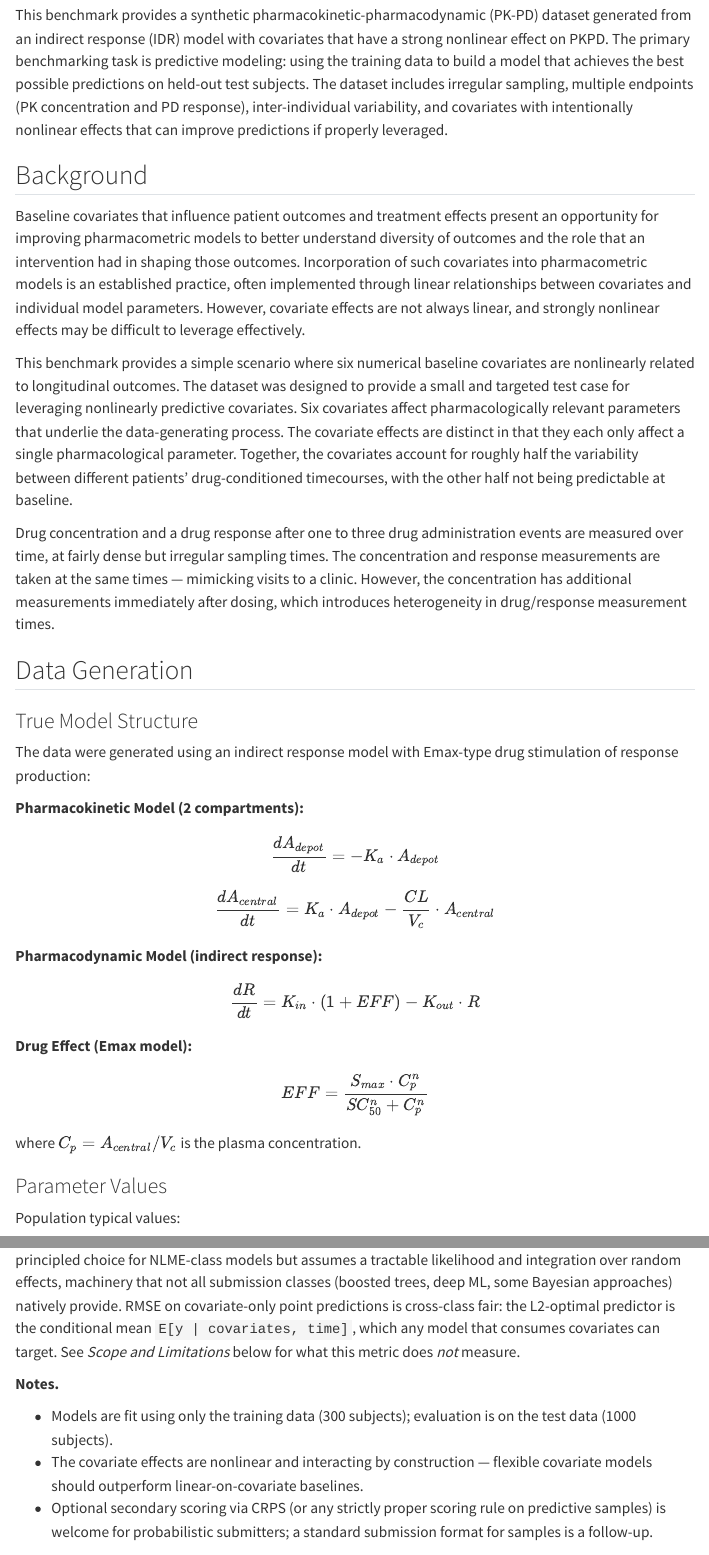
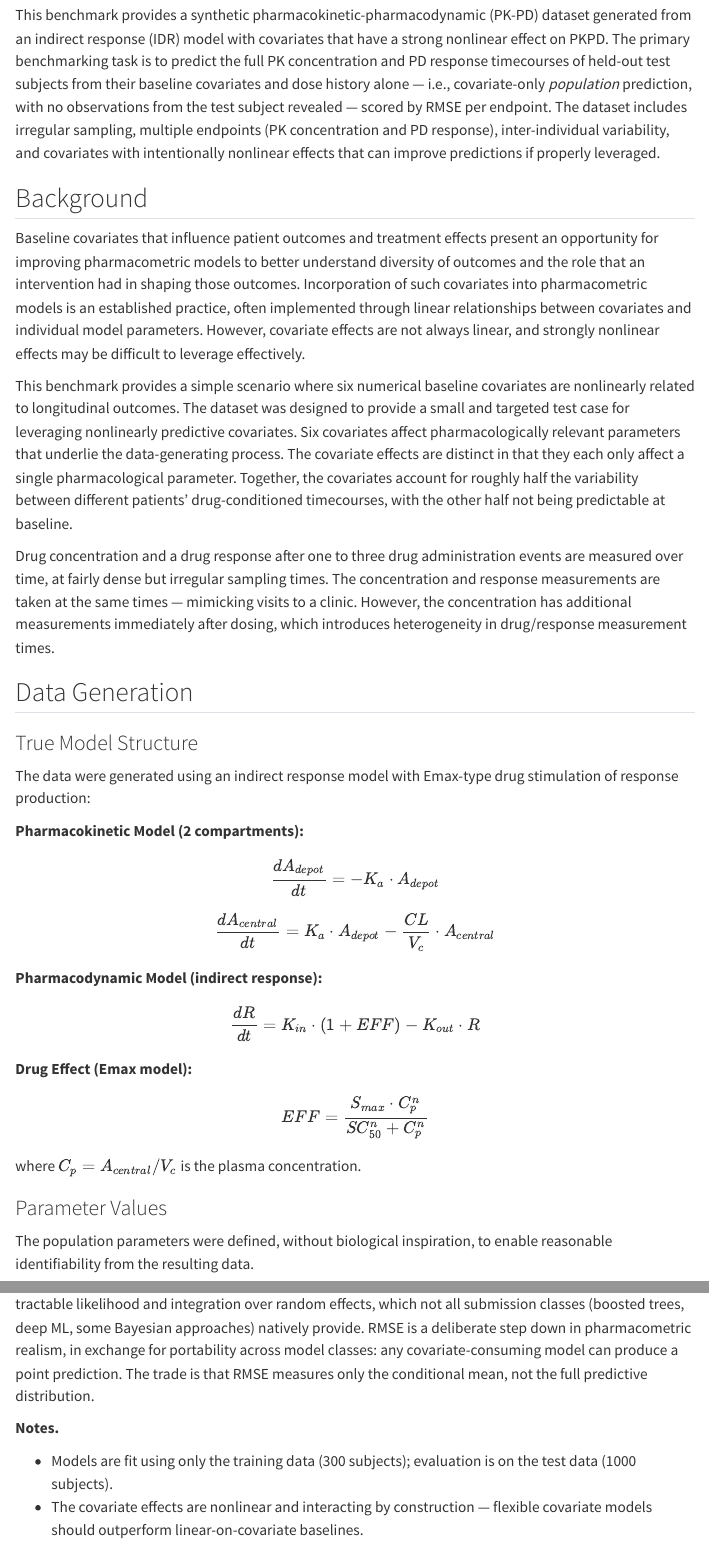
Before and after one commit to PMxBenchmarks/pmx_benchmarks, a Quarto document (benchmarks/idr-covariate-discovery/index.qmd): the page in a window 1100 px wide, from 270 px down, and a second part further down, joined at a grey line. Rendered offline with R 4.5, knitr and Pandoc in place of Quarto, with nearby package versions; menus at the side of the page are left out.

Commit message:
docs: trim and add cross-class portability rationale to qmd
- Replace parameter-source line with explicit note that parameters
  were chosen for identifiability, not from a biological source.
- Tighten the irreducible-RMSE-floor paragraph.
- Drop the CRPS optional-scoring bullet and the standalone References
  section (DeepPumas attribution remains in script header).
- Restore a one-paragraph rationale for RMSE over marginal LL: it is
  a deliberate step down in pharmacometric realism in exchange for
  portability across model classes.

````diff
--- a/benchmarks/idr-covariate-discovery/index.qmd
+++ b/benchmarks/idr-covariate-discovery/index.qmd
@@ -5,17 +5,12 @@ description: "A synthetic PK-PD dataset from an indirect response model with com
 author:
   - name: Niklas Korsbo
     affiliation: Pumas-AI
-date: 2026-01-30
-categories:
-  - synthetic
-  - pk-pd
-  - predictive-modeling
-  - covariates
+date: 2026-05-21
 ---
 
 ## Abstract
 
-This benchmark provides a synthetic pharmacokinetic-pharmacodynamic (PK-PD) dataset generated from an indirect response (IDR) model with covariates that have a strong nonlinear effect on PKPD. The primary benchmarking task is predictive modeling: using the training data to build a model that achieves the best possible predictions on held-out test subjects. The dataset includes irregular sampling, multiple endpoints (PK concentration and PD response), inter-individual variability, and covariates with intentionally nonlinear effects that can improve predictions if properly leveraged.
+This benchmark provides a synthetic pharmacokinetic-pharmacodynamic (PK-PD) dataset generated from an indirect response (IDR) model with covariates that have a strong nonlinear effect on PKPD. The primary benchmarking task is to predict the full PK concentration and PD response timecourses of held-out test subjects from their baseline covariates and dose history alone — i.e., covariate-only *population* prediction, with no observations from the test subject revealed — scored by RMSE per endpoint. The dataset includes irregular sampling, multiple endpoints (PK concentration and PD response), inter-individual variability, and covariates with intentionally nonlinear effects that can improve predictions if properly leveraged.
 
 ## Background
 
@@ -61,7 +56,7 @@ where $C_p = A_{central} / V_c$ is the plasma concentration.
 
 ### Parameter Values
 
-Population typical values:
+The population parameters were defined, without biological inspiration, to enable reasonable identifiability from the resulting data.
 
 | Parameter | Symbol | Value | Description |
 |-----------|--------|-------|-------------|
@@ -195,13 +190,12 @@ Both numbers are reported and ranked separately.
 {{< include assets/dgm_baseline_rmse.html >}}
 ```
 
-**Why a point-prediction metric instead of marginal log-likelihood?** Marginal log-likelihood is the principled choice for NLME-class models but assumes a tractable likelihood and integration over random effects, machinery that not all submission classes (boosted trees, deep ML, some Bayesian approaches) natively provide. RMSE on covariate-only point predictions is cross-class fair: the L2-optimal predictor is the conditional mean `E[y | covariates, time]`, which any model that consumes covariates can target. See *Scope and Limitations* below for what this metric does *not* measure.
+**Why RMSE and not marginal log-likelihood?** mLL — pharmacometrics' canonical metric — requires a tractable likelihood and integration over random effects, which not all submission classes (boosted trees, deep ML, some Bayesian approaches) natively provide. RMSE is a deliberate step down in pharmacometric realism, in exchange for portability across model classes: any covariate-consuming model can produce a point prediction. The trade is that RMSE measures only the conditional mean, not the full predictive distribution.
 
 **Notes.**
 
 - Models are fit using only the training data (300 subjects); evaluation is on the test data (1000 subjects).
 - The covariate effects are nonlinear and interacting by construction — flexible covariate models should outperform linear-on-covariate baselines.
-- Optional secondary scoring via CRPS (or any strictly proper scoring rule on predictive samples) is welcome for probabilistic submitters; a standard submission format for samples is a follow-up.
 
 ## Scope and Limitations
 
````
Also changed, not shown: benchmarks/idr-covariate-discovery/index.qmd (9 more changed lines).
